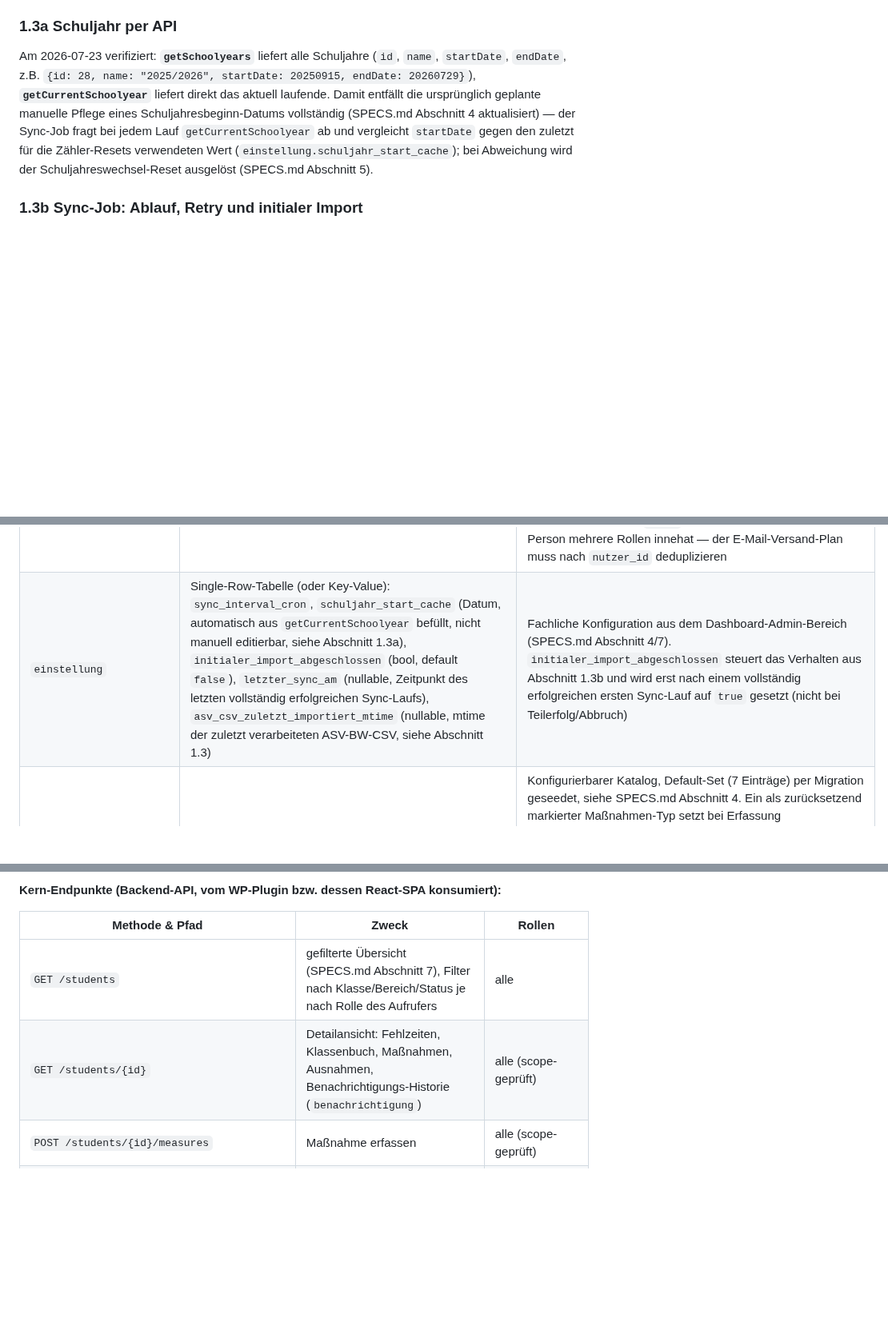
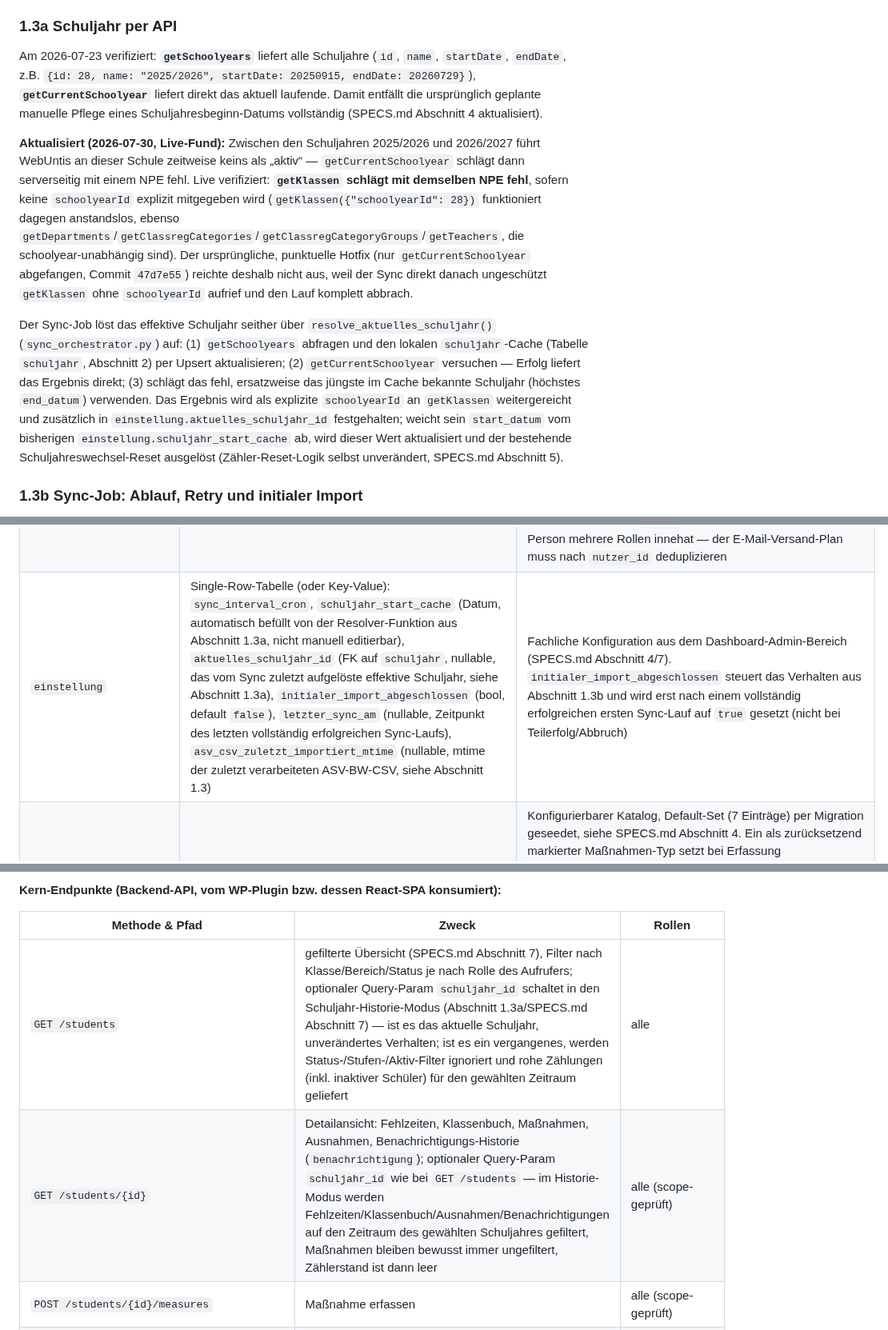
Before and after one commit to digitale-Schulverwaltung-BW/AbsenzDash, a Markdown page: TECH-SPEC.md, 3 parts joined by grey strips. Shown at 80% size. GitHub-like rendering; blank space fills up the shorter version.

Commit message:
docs: sync SPECS.md, TECH-SPEC.md and ROADMAP.md with the schuljahr-auswahl plan

```diff
--- a/TECH-SPEC.md
+++ b/TECH-SPEC.md
@@ -70,7 +70,11 @@ Relevante Spalten für den Sync: `idnumber` (= externe ID = `schueler.externe_id
 
 ### 1.3a Schuljahr per API
 
-Am 2026-07-23 verifiziert: **`getSchoolyears`** liefert alle Schuljahre (`id`, `name`, `startDate`, `endDate`, z.B. `{id: 28, name: "2025/2026", startDate: 20250915, endDate: 20260729}`), **`getCurrentSchoolyear`** liefert direkt das aktuell laufende. Damit entfällt die ursprünglich geplante manuelle Pflege eines Schuljahresbeginn-Datums vollständig (SPECS.md Abschnitt 4 aktualisiert) — der Sync-Job fragt bei jedem Lauf `getCurrentSchoolyear` ab und vergleicht `startDate` gegen den zuletzt für die Zähler-Resets verwendeten Wert (`einstellung.schuljahr_start_cache`); bei Abweichung wird der Schuljahreswechsel-Reset ausgelöst (SPECS.md Abschnitt 5).
+Am 2026-07-23 verifiziert: **`getSchoolyears`** liefert alle Schuljahre (`id`, `name`, `startDate`, `endDate`, z.B. `{id: 28, name: "2025/2026", startDate: 20250915, endDate: 20260729}`), **`getCurrentSchoolyear`** liefert direkt das aktuell laufende. Damit entfällt die ursprünglich geplante manuelle Pflege eines Schuljahresbeginn-Datums vollständig (SPECS.md Abschnitt 4 aktualisiert).
+
+**Aktualisiert (2026-07-30, Live-Fund):** Zwischen den Schuljahren 2025/2026 und 2026/2027 führt WebUntis an dieser Schule zeitweise keins als „aktiv“ — `getCurrentSchoolyear` schlägt dann serverseitig mit einem NPE fehl. Live verifiziert: **`getKlassen` schlägt mit demselben NPE fehl**, sofern keine `schoolyearId` explizit mitgegeben wird (`getKlassen({"schoolyearId": 28})` funktioniert dagegen anstandslos, ebenso `getDepartments`/`getClassregCategories`/`getClassregCategoryGroups`/`getTeachers`, die schoolyear-unabhängig sind). Der ursprüngliche, punktuelle Hotfix (nur `getCurrentSchoolyear` abgefangen, Commit `47d7e55`) reichte deshalb nicht aus, weil der Sync direkt danach ungeschützt `getKlassen` ohne `schoolyearId` aufrief und den Lauf komplett abbrach.
+
+Der Sync-Job löst das effektive Schuljahr seither über `resolve_aktuelles_schuljahr()` (`sync_orchestrator.py`) auf: (1) `getSchoolyears` abfragen und den lokalen `schuljahr`-Cache (Tabelle `schuljahr`, Abschnitt 2) per Upsert aktualisieren; (2) `getCurrentSchoolyear` versuchen — Erfolg liefert das Ergebnis direkt; (3) schlägt das fehl, ersatzweise das jüngste im Cache bekannte Schuljahr (höchstes `end_datum`) verwenden. Das Ergebnis wird als explizite `schoolyearId` an `getKlassen` weitergereicht und zusätzlich in `einstellung.aktuelles_schuljahr_id` festgehalten; weicht sein `start_datum` vom bisherigen `einstellung.schuljahr_start_cache` ab, wird dieser Wert aktualisiert und der bestehende Schuljahreswechsel-Reset ausgelöst (Zähler-Reset-Logik selbst unverändert, SPECS.md Abschnitt 5).
 
 ### 1.3b Sync-Job: Ablauf, Retry und initialer Import
 
@@ -97,7 +102,7 @@ PostgreSQL, SQLAlchemy 2.0-Style mit `Mapped[]`-Typannotationen (Verbesserung ge
 | `schwellwert_stufe`     | `regel_id`, `stufe_nr`, `einheit` (`fehltage`/`fehlstunden`, nur bei Fehlzeiten-Regeln), `schwellenwert`, `fehlzeiten_filter` (`nur_unentschuldigt`/`alle`, nur bei Fehlzeiten-Regeln), `empfaenger_rollen` (Array: `klassenlehrkraft`\|`bereichsleiter`\|`schulleitung`) | Empfänger-Auflösung ist vollständig explizit über `empfaenger_rollen` je Stufe — keine implizite "Klassenlehrkraft immer zusätzlich"-Logik in der Engine |
 | `schueler_zaehlerstand` | `schueler_id`, `typ` (`fehlzeiten`/`klassenbuch`), `regel_id` (zuletzt angewendete Regel), `aktueller_stand`, `erreichte_stufe_nr`, `letzter_reset_am`                                                                                                                    | Pro Schüler+Typ geführter Eskalations-Zähler — überlebt einen Klassenwechsel auch wenn sich die anzuwendende Regel ändert (SPECS.md Abschnitt 5); `regel_id` ist rein informativ (zuletzt angewendete Regel), FK `ondelete=SET NULL`. **Bekannte Einschränkung:** wechselt ein Schüler in eine Klasse mit anders nummerierten Stufen einer anderen Regel, ist der Stufenvergleich (`neue_stufe_nr > alte_stufe_nr`) nicht mehr zwingend fachlich aussagekräftig (z.B. Sprung von alter Stufe 3 auf neuer Regel Stufe 2 ohne Benachrichtigung, oder umgekehrt Doppel-Benachrichtigung für bereits durchlaufene neue Stufe 1) — bewusst in Kauf genommen, um den Zähler selbst zu erhalten (siehe Plan 3); Plan 4 (E-Mail-Versand) hat dieselbe Einschränkung bewusst übernommen statt sie zu lösen — betrifft jetzt eine tatsächlich versendete E-Mail statt nur einen Log-Eintrag, siehe ROADMAP.md Abschnitt "Technische Schulden" |
 | `benachrichtigung`      | `schueler_id`, `regel_id`, `stufe_nr`, `gesendet_am`, `empfaenger` (JSON-Array `{rolle, nutzer_id}`), `status` (`gesendet`/`kein_empfaenger`/`initial_import`/`fehler`)                                                                                                           | Log pro ausgelöster Stufe, Grundlage für Badge/Flyout im Dashboard (SPECS.md Abschnitt 4/6/7). `regel_id` FK `ondelete=SET NULL` (Log darf nicht durch Regel-Löschung verschwinden). Nur die jeweils höchste in einem Lauf neu erreichte Stufe wird geloggt, keine vollständige Historie durchlaufener Zwischenstufen. Ein `nutzer_id` kann mehrfach mit unterschiedlichen `rolle`-Werten auftauchen, falls dieselbe Person mehrere Rollen innehat — der E-Mail-Versand-Plan muss nach `nutzer_id` deduplizieren |
-| `einstellung`            | Single-Row-Tabelle (oder Key-Value): `sync_interval_cron`, `schuljahr_start_cache` (Datum, automatisch aus `getCurrentSchoolyear` befüllt, nicht manuell editierbar, siehe Abschnitt 1.3a), `initialer_import_abgeschlossen` (bool, default `false`), `letzter_sync_am` (nullable, Zeitpunkt des letzten vollständig erfolgreichen Sync-Laufs), `asv_csv_zuletzt_importiert_mtime` (nullable, mtime der zuletzt verarbeiteten ASV-BW-CSV, siehe Abschnitt 1.3) | Fachliche Konfiguration aus dem Dashboard-Admin-Bereich (SPECS.md Abschnitt 4/7). `initialer_import_abgeschlossen` steuert das Verhalten aus Abschnitt 1.3b und wird erst nach einem vollständig erfolgreichen ersten Sync-Lauf auf `true` gesetzt (nicht bei Teilerfolg/Abbruch)                            |
+| `einstellung`            | Single-Row-Tabelle (oder Key-Value): `sync_interval_cron`, `schuljahr_start_cache` (Datum, automatisch befüllt von der Resolver-Funktion aus Abschnitt 1.3a, nicht manuell editierbar), `aktuelles_schuljahr_id` (FK auf `schuljahr`, nullable, das vom Sync zuletzt aufgelöste effektive Schuljahr, siehe Abschnitt 1.3a), `initialer_import_abgeschlossen` (bool, default `false`), `letzter_sync_am` (nullable, Zeitpunkt des letzten vollständig erfolgreichen Sync-Laufs), `asv_csv_zuletzt_importiert_mtime` (nullable, mtime der zuletzt verarbeiteten ASV-BW-CSV, siehe Abschnitt 1.3) | Fachliche Konfiguration aus dem Dashboard-Admin-Bereich (SPECS.md Abschnitt 4/7). `initialer_import_abgeschlossen` steuert das Verhalten aus Abschnitt 1.3b und wird erst nach einem vollständig erfolgreichen ersten Sync-Lauf auf `true` gesetzt (nicht bei Teilerfolg/Abbruch)                            |
 | `massnahmen_typ`        | `name` (unique), `setzt_zaehler_zurueck` (bool), `aktiv` (bool, default `true`)                                                                                                                                                                                            | Konfigurierbarer Katalog, Default-Set (7 Einträge) per Migration geseedet, siehe SPECS.md Abschnitt 4. Ein als zurücksetzend markierter Maßnahmen-Typ setzt bei Erfassung (`massnahme_service.record_massnahme`) beide Zählerstände (Fehlzeiten und Klassenbuch, je über `resolve_schwellwert_regel`/`get_or_create_zaehlerstand` aufgelöst) des Schülers unconditional auf 0 zurück — **keine** Regel-/Eskalationsstufen-Verknüpfung |
 | `massnahme`             | `schueler_id`, `massnahmen_typ_id`, `datum`, `notiz`, `erfasst_von_nutzer_id`                                                                                                                                                                                             |                                                                                                                                                                                                     |
 | `ausnahme`              | `schueler_id`, `kategorie` (`fehlzeiten`/`klassenbuch`), `grund`, `gueltig_bis` (nullable), `aktiv` (bool)                                                                                                                                                                | SPECS.md Abschnitt 4                                                                                                                                                                                |
@@ -130,8 +135,8 @@ Backend: `get_wordpress_proxy_user()`-Äquivalent macht Get-or-Create/Update auf
 
 | Methode & Pfad | Zweck | Rollen |
 |---|---|---|
-| `GET /students` | gefilterte Übersicht (SPECS.md Abschnitt 7), Filter nach Klasse/Bereich/Status je nach Rolle des Aufrufers | alle |
-| `GET /students/{id}` | Detailansicht: Fehlzeiten, Klassenbuch, Maßnahmen, Ausnahmen, Benachrichtigungs-Historie (`benachrichtigung`) | alle (scope-geprüft) |
+| `GET /students` | gefilterte Übersicht (SPECS.md Abschnitt 7), Filter nach Klasse/Bereich/Status je nach Rolle des Aufrufers; optionaler Query-Param `schuljahr_id` schaltet in den Schuljahr-Historie-Modus (Abschnitt 1.3a/SPECS.md Abschnitt 7) — ist es das aktuelle Schuljahr, unverändertes Verhalten; ist es ein vergangenes, werden Status-/Stufen-/Aktiv-Filter ignoriert und rohe Zählungen (inkl. inaktiver Schüler) für den gewählten Zeitraum geliefert | alle |
+| `GET /students/{id}` | Detailansicht: Fehlzeiten, Klassenbuch, Maßnahmen, Ausnahmen, Benachrichtigungs-Historie (`benachrichtigung`); optionaler Query-Param `schuljahr_id` wie bei `GET /students` — im Historie-Modus werden Fehlzeiten/Klassenbuch/Ausnahmen/Benachrichtigungen auf den Zeitraum des gewählten Schuljahres gefiltert, Maßnahmen bleiben bewusst immer ungefiltert, Zählerstand ist dann leer | alle (scope-geprüft) |
 | `POST /students/{id}/measures` | Maßnahme erfassen | alle (scope-geprüft) |
 | `POST /students/{id}/exemptions` | Ausnahme setzen | alle (scope-geprüft) |
 | `DELETE /students/{id}/exemptions/{exemption_id}` | Ausnahme aufheben | alle (scope-geprüft) |
```
Also changed, not shown: other parts of TECH-SPEC.md (+4 -1 lines), ROADMAP.md (+2 -2 lines), SPECS.md (+1 -0 lines).
